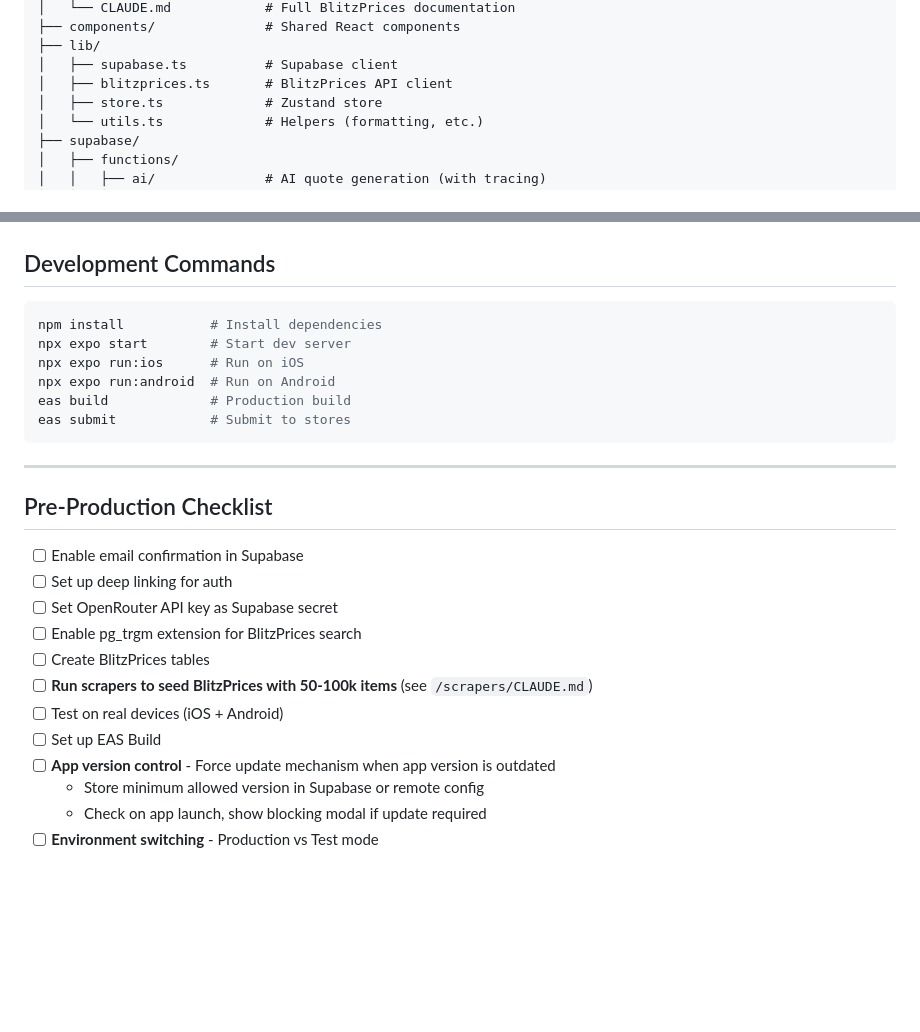
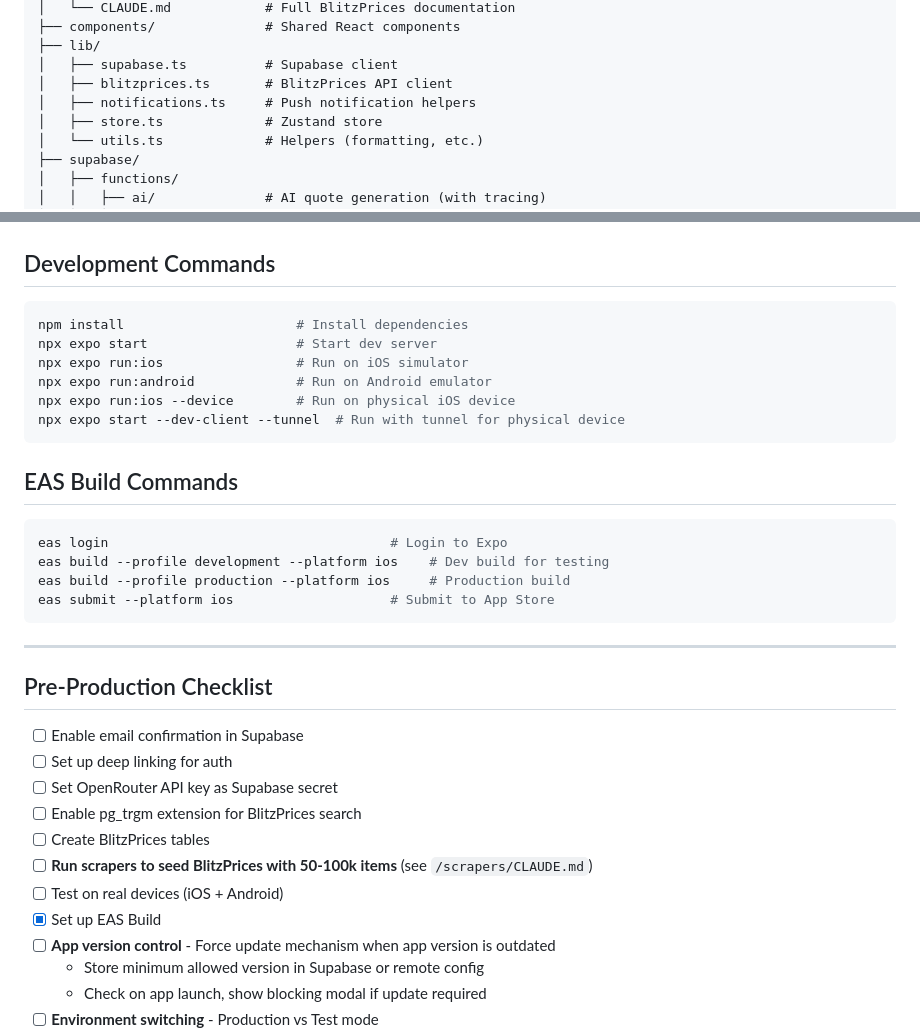
Before and after one commit to ArielLima/blitzquotes, a Markdown page: CLAUDE.md, 2 parts joined by grey strips. Drawn GitHub-style; blank space fills up the shorter version.

````diff
--- a/CLAUDE.md
+++ b/CLAUDE.md
@@ -572,6 +572,7 @@ blitzquotes/
 ├── lib/
 │   ├── supabase.ts          # Supabase client
 │   ├── blitzprices.ts       # BlitzPrices API client
+│   ├── notifications.ts     # Push notification helpers
 │   ├── store.ts             # Zustand store
 │   └── utils.ts             # Helpers (formatting, etc.)
 ├── supabase/
@@ -605,12 +606,21 @@ OPENROUTER_API_KEY=sk-or-xxx           # Set in Supabase secrets
 ## Development Commands
 
 ```bash
-npm install           # Install dependencies
-npx expo start        # Start dev server
-npx expo run:ios      # Run on iOS
-npx expo run:android  # Run on Android
-eas build             # Production build
-eas submit            # Submit to stores
+npm install                      # Install dependencies
+npx expo start                   # Start dev server
+npx expo run:ios                 # Run on iOS simulator
+npx expo run:android             # Run on Android emulator
+npx expo run:ios --device        # Run on physical iOS device
+npx expo start --dev-client --tunnel  # Run with tunnel for physical device
+```
+
+## EAS Build Commands
+
+```bash
+eas login                                    # Login to Expo
+eas build --profile development --platform ios    # Dev build for testing
+eas build --profile production --platform ios     # Production build
+eas submit --platform ios                    # Submit to App Store
 ```
 
 ---
@@ -624,7 +634,7 @@ eas submit            # Submit to stores
 - [ ] Create BlitzPrices tables
 - [ ] **Run scrapers to seed BlitzPrices with 50-100k items** (see `/scrapers/CLAUDE.md`)
 - [ ] Test on real devices (iOS + Android)
-- [ ] Set up EAS Build
+- [x] Set up EAS Build
 - [ ] **App version control** - Force update mechanism when app version is outdated
   - Store minimum allowed version in Supabase or remote config
   - Check on app launch, show blocking modal if update required
````
Also changed, not shown: README.md (+27 -1 lines).
